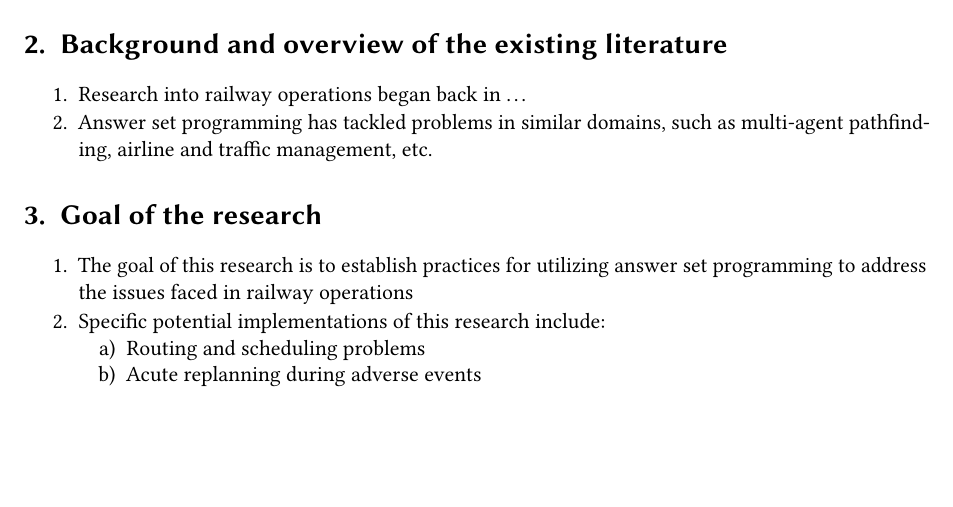
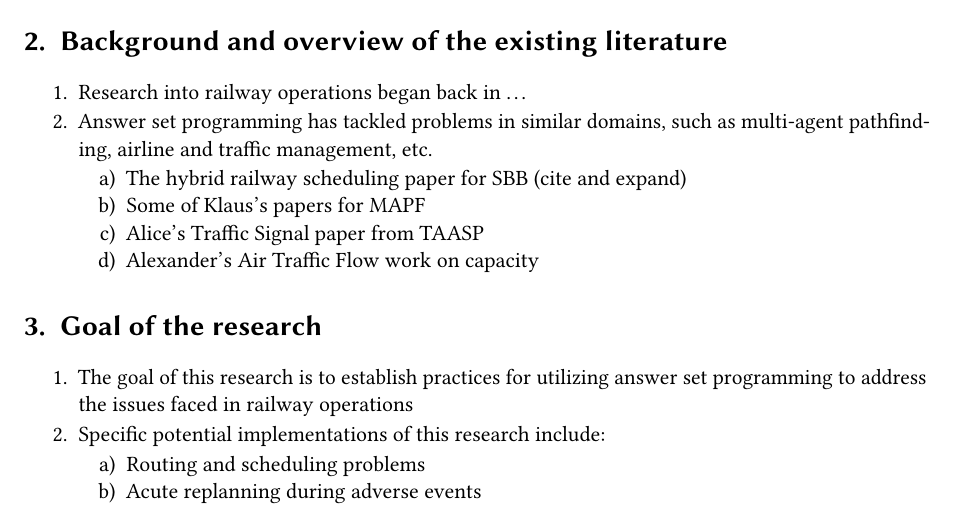
Before and after one commit to helloKep/ICLP-DC-SS-2026, a LaTeX document (paper.tex, which reads background.tex): part of page 1 of 2, cut so that both start at the same text, the shorter picture padded with empty space. Compiled offline with pdfLaTeX; a LaTeX package or settings file that is missing is left out.

Commit message:
additional papers needed for background

```diff
--- a/background.tex
+++ b/background.tex
@@ -3,6 +3,12 @@
 \begin{enumerate}
 	\item Research into railway operations began back in \dots
 	\item Answer set programming has tackled problems in similar domains, such as multi-agent pathfinding, airline and traffic management, etc.
+	\begin{enumerate}
+		\item The hybrid railway scheduling paper for SBB (cite and expand)
+		\item Some of Klaus's papers for MAPF
+		\item Alice's Traffic Signal paper from TAASP
+		\item Alexander's Air Traffic Flow work on capacity
+	\end{enumerate}
 \end{enumerate}
 
 %
```
